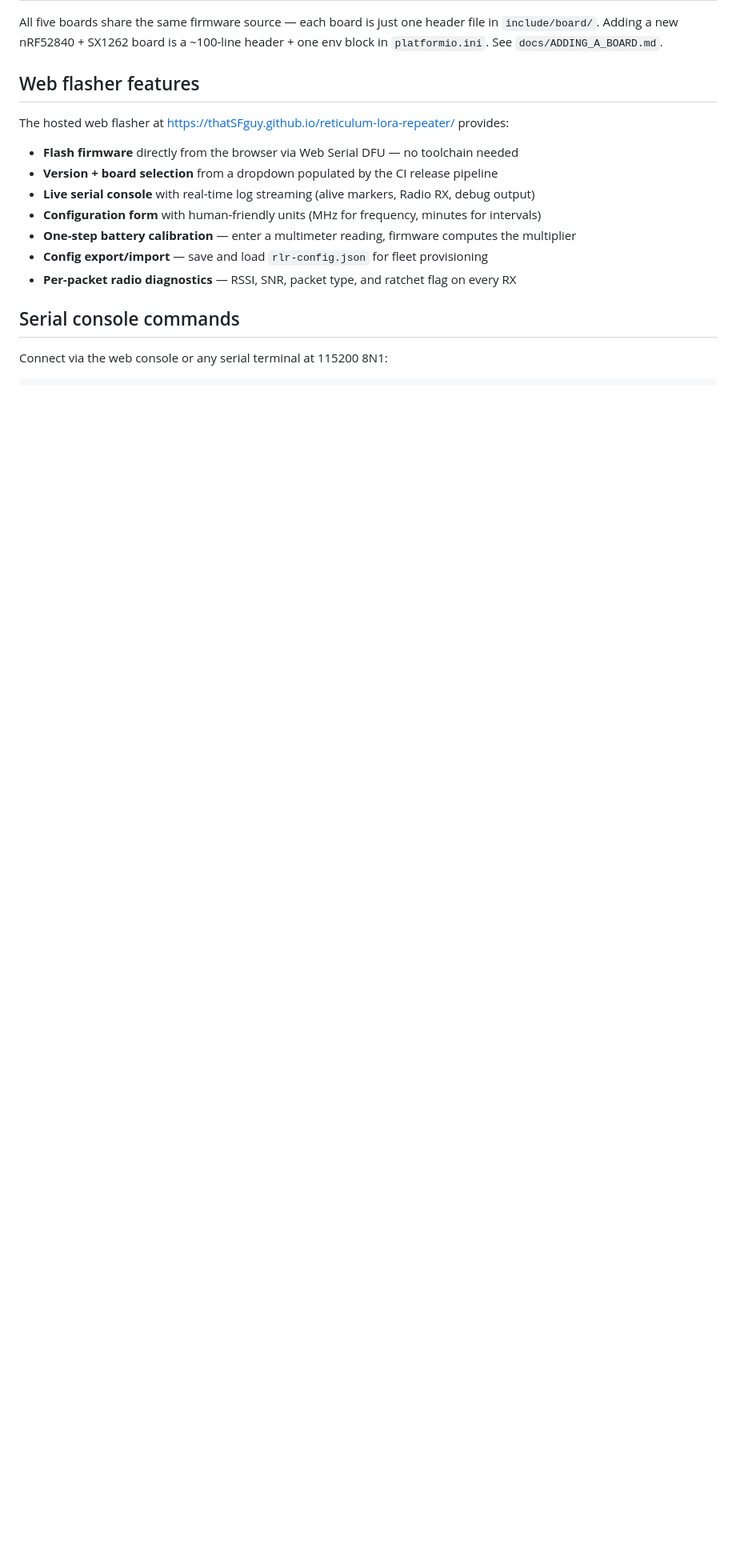
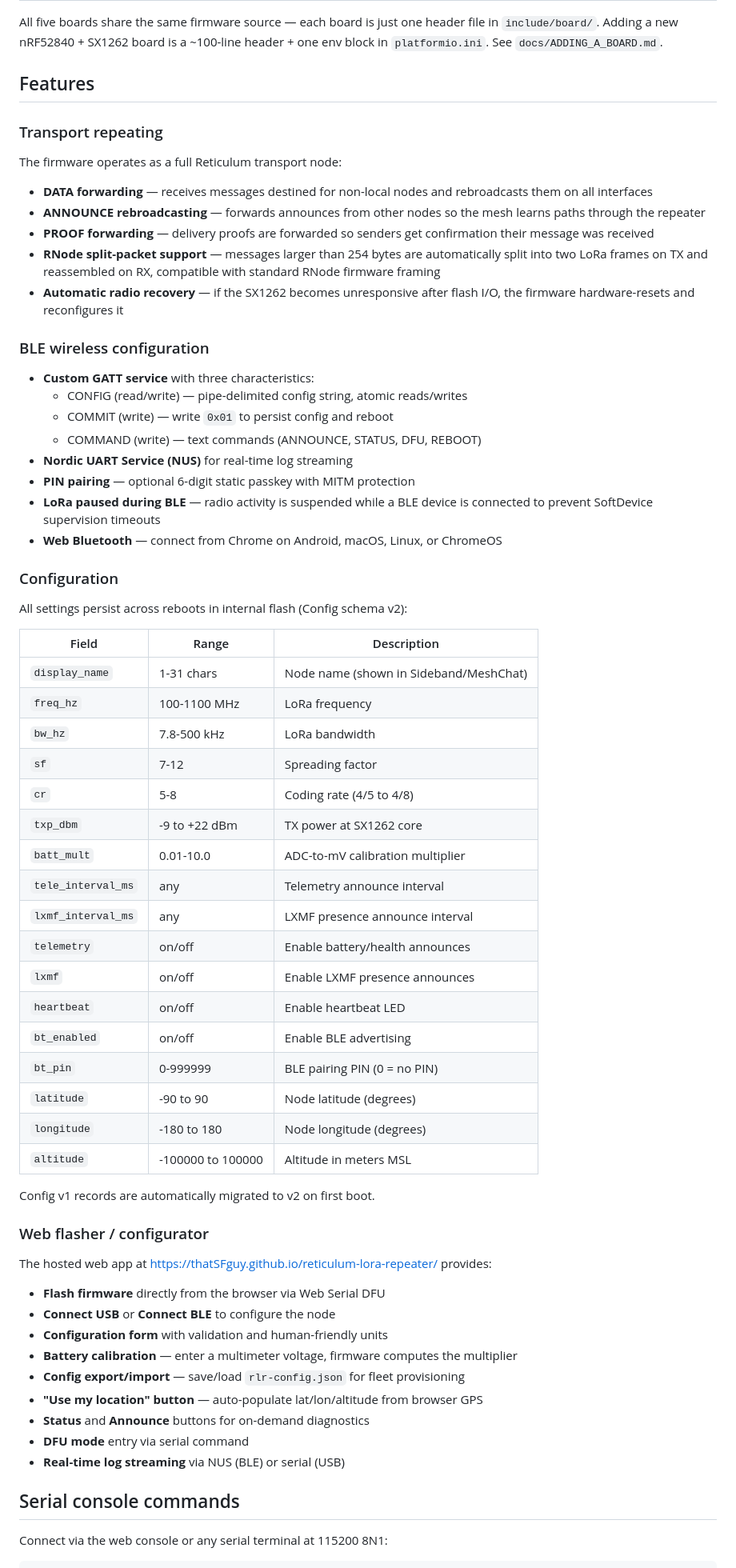
Before and after one commit to thatSFguy/reticulum-lora-repeater, a Markdown page: README.md, the part around one of its changes. Shown at 80% size. Rendered like a GitHub page; blank space fills up the shorter version.

Commit message:
Update README with all v0.5.0 features
- BLE configuration (custom GATT service, PIN pairing, Web Bluetooth)
- Transport repeating (DATA/PROOF forwarding, split-packet support)
- Location config (lat/lon/altitude, geolocation button)
- DFU command, CONFIG GETP, validation with error messages
- Full config field table with ranges
- Updated serial commands (DFU, GETP)
- Unit test instructions
- UF2 in CI assets

Co-Authored-By: Claude Opus 4.6 (1M context) <noreply@anthropic.com>

```diff
--- a/README.md
+++ b/README.md
@@ -68,17 +74,75 @@ one header file in `include/board/`. Adding a new nRF52840 + SX1262
 board is a ~100-line header + one env block in `platformio.ini`.
 See `docs/ADDING_A_BOARD.md`.
 
-## Web flasher features
+## Features
 
-The hosted web flasher at https://thatSFguy.github.io/reticulum-lora-repeater/ provides:
+### Transport repeating
 
-- **Flash firmware** directly from the browser via Web Serial DFU — no toolchain needed
-- **Version + board selection** from a dropdown populated by the CI release pipeline
-- **Live serial console** with real-time log streaming (alive markers, Radio RX, debug output)
-- **Configuration form** with human-friendly units (MHz for frequency, minutes for intervals)
-- **One-step battery calibration** — enter a multimeter reading, firmware computes the multiplier
-- **Config export/import** — save and load `rlr-config.json` for fleet provisioning
-- **Per-packet radio diagnostics** — RSSI, SNR, packet type, and ratchet flag on every RX
+The firmware operates as a full Reticulum transport node:
+
+- **DATA forwarding** — receives messages destined for non-local nodes and
+  rebroadcasts them on all interfaces
+- **ANNOUNCE rebroadcasting** — forwards announces from other nodes so
+  the mesh learns paths through the repeater
+- **PROOF forwarding** — delivery proofs are forwarded so senders get
+  confirmation their message was received
+- **RNode split-packet support** — messages larger than 254 bytes are
+  automatically split into two LoRa frames on TX and reassembled on RX,
+  compatible with standard RNode firmware framing
+- **Automatic radio recovery** — if the SX1262 becomes unresponsive
+  after flash I/O, the firmware hardware-resets and reconfigures it
+
+### BLE wireless configuration
+
+- **Custom GATT service** with three characteristics:
+  - CONFIG (read/write) — pipe-delimited config string, atomic reads/writes
+  - COMMIT (write) — write `0x01` to persist config and reboot
+  - COMMAND (write) — text commands (ANNOUNCE, STATUS, DFU, REBOOT)
+- **Nordic UART Service (NUS)** for real-time log streaming
+- **PIN pairing** — optional 6-digit static passkey with MITM protection
+- **LoRa paused during BLE** — radio activity is suspended while a BLE
+  device is connected to prevent SoftDevice supervision timeouts
+- **Web Bluetooth** — connect from Chrome on Android, macOS, Linux, or ChromeOS
+
+### Configuration
+
+All settings persist across reboots in internal flash (Config schema v2):
+
+| Field | Range | Description |
+|---|---|---|
+| `display_name` | 1-31 chars | Node name (shown in Sideband/MeshChat) |
+| `freq_hz` | 100-1100 MHz | LoRa frequency |
+| `bw_hz` | 7.8-500 kHz | LoRa bandwidth |
+| `sf` | 7-12 | Spreading factor |
+| `cr` | 5-8 | Coding rate (4/5 to 4/8) |
+| `txp_dbm` | -9 to +22 dBm | TX power at SX1262 core |
+| `batt_mult` | 0.01-10.0 | ADC-to-mV calibration multiplier |
+| `tele_interval_ms` | any | Telemetry announce interval |
+| `lxmf_interval_ms` | any | LXMF presence announce interval |
+| `telemetry` | on/off | Enable battery/health announces |
+| `lxmf` | on/off | Enable LXMF presence announces |
+| `heartbeat` | on/off | Enable heartbeat LED |
+| `bt_enabled` | on/off | Enable BLE advertising |
+| `bt_pin` | 0-999999 | BLE pairing PIN (0 = no PIN) |
+| `latitude` | -90 to 90 | Node latitude (degrees) |
+| `longitude` | -180 to 180 | Node longitude (degrees) |
+| `altitude` | -100000 to 100000 | Altitude in meters MSL |
+
+Config v1 records are automatically migrated to v2 on first boot.
+
+### Web flasher / configurator
+
+The hosted web app at https://thatSFguy.github.io/reticulum-lora-repeater/ provides:
+
+- **Flash firmware** directly from the browser via Web Serial DFU
+- **Connect USB** or **Connect BLE** to configure the node
+- **Configuration form** with validation and human-friendly units
+- **Battery calibration** — enter a multimeter voltage, firmware computes the multiplier
+- **Config export/import** — save/load `rlr-config.json` for fleet provisioning
+- **"Use my location" button** — auto-populate lat/lon/altitude from browser GPS
+- **Status** and **Announce** buttons for on-demand diagnostics
+- **DFU mode** entry via serial command
+- **Real-time log streaming** via NUS (BLE) or serial (USB)
 
 ## Serial console commands
 
```
Also changed, not shown: other parts of README.md (+22 -13 lines).
